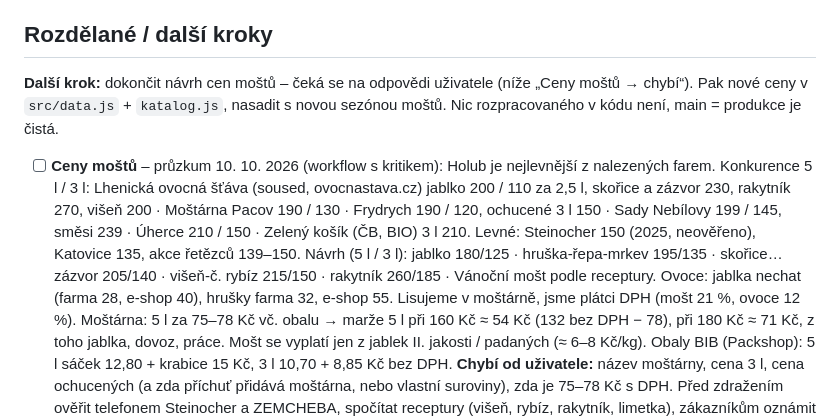
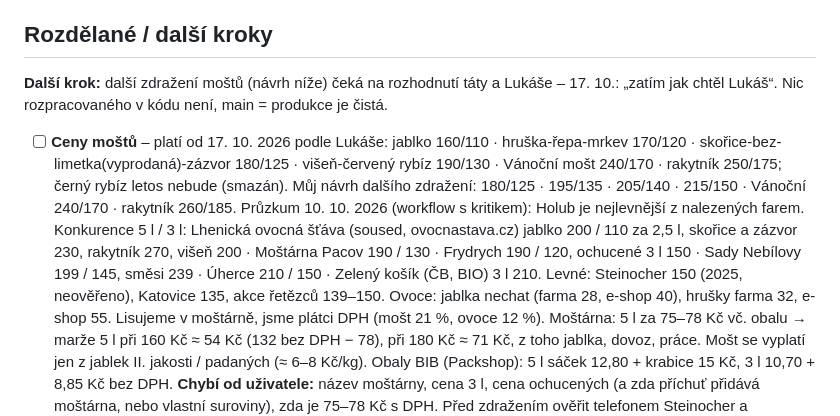
Before and after one commit to Dendak/ovocnarstvi-holub, a Markdown page: docs/POZNAMKY.md, the part around the change. Drawn GitHub-style.

Commit message:
Poznámky: ceny moštů podle Lukáše (17. 10.), návrh dalšího zdražení čeká
Co-Authored-By: Claude Opus 5.5 <noreply@anthropic.com>

```diff
--- a/docs/POZNAMKY.md
+++ b/docs/POZNAMKY.md
@@ -4,15 +4,17 @@ Deník práce na webu, aby šlo navázat z jakéhokoli zařízení. Nejnovějš
 Na konci každé session: co je hotové, co je rozdělané, co dál.
 
 ## Rozdělané / další kroky
-**Další krok:** dokončit návrh cen moštů – čeká se na odpovědi uživatele (níže „Ceny moštů → chybí“). Pak nové ceny
-v `src/data.js` + `katalog.js`, nasadit s novou sezónou moštů. Nic rozpracovaného v kódu není, main = produkce je čistá.
+**Další krok:** další zdražení moštů (návrh níže) čeká na rozhodnutí táty a Lukáše – 17. 10.: „zatím jak chtěl Lukáš“.
+Nic rozpracovaného v kódu není, main = produkce je čistá.
 
-- [ ] **Ceny moštů** – průzkum 10. 10. 2026 (workflow s kritikem): Holub je nejlevnější z nalezených farem.
+- [ ] **Ceny moštů** – platí od 17. 10. 2026 podle Lukáše: jablko 160/110 · hruška-řepa-mrkev 170/120 · skořice-bez-
+  limetka(vyprodaná)-zázvor 180/125 · višeň-červený rybíz 190/130 · Vánoční mošt 240/170 · rakytník 250/175; černý rybíz
+  letos nebude (smazán). Můj návrh dalšího zdražení: 180/125 · 195/135 · 205/140 · 215/150 · Vánoční 240/170 · rakytník 260/185.
+  Průzkum 10. 10. 2026 (workflow s kritikem): Holub je nejlevnější z nalezených farem.
   Konkurence 5 l / 3 l: Lhenická ovocná šťáva (soused, ovocnastava.cz) jablko 200 / 110 za 2,5 l, skořice a zázvor 230,
   rakytník 270, višeň 200 · Moštárna Pacov 190 / 130 · Frydrych 190 / 120, ochucené 3 l 150 · Sady Nebílovy 199 / 145,
   směsi 239 · Úherce 210 / 150 · Zelený košík (ČB, BIO) 3 l 210. Levné: Steinocher 150 (2025, neověřeno), Katovice 135,
-  akce řetězců 139–150. Návrh (5 l / 3 l): jablko 180/125 · hruška-řepa-mrkev 195/135 · skořice…zázvor 205/140 ·
-  višeň-č. rybíz 215/150 · rakytník 260/185 · Vánoční mošt podle receptury. Ovoce: jablka nechat (farma 28, e-shop 40),
+  akce řetězců 139–150. Ovoce: jablka nechat (farma 28, e-shop 40),
   hrušky farma 32, e-shop 55. Lisujeme v moštárně, jsme plátci DPH (mošt 21 %, ovoce 12 %).
   Moštárna: 5 l za 75–78 Kč vč. obalu → marže 5 l při 160 Kč ≈ 54 Kč (132 bez DPH − 78), při 180 Kč ≈ 71 Kč, z toho
   jablka, dovoz, práce. Mošt se vyplatí jen z jablek II. jakosti / padaných (≈ 6–8 Kč/kg). Obaly BIB (Packshop):
```
